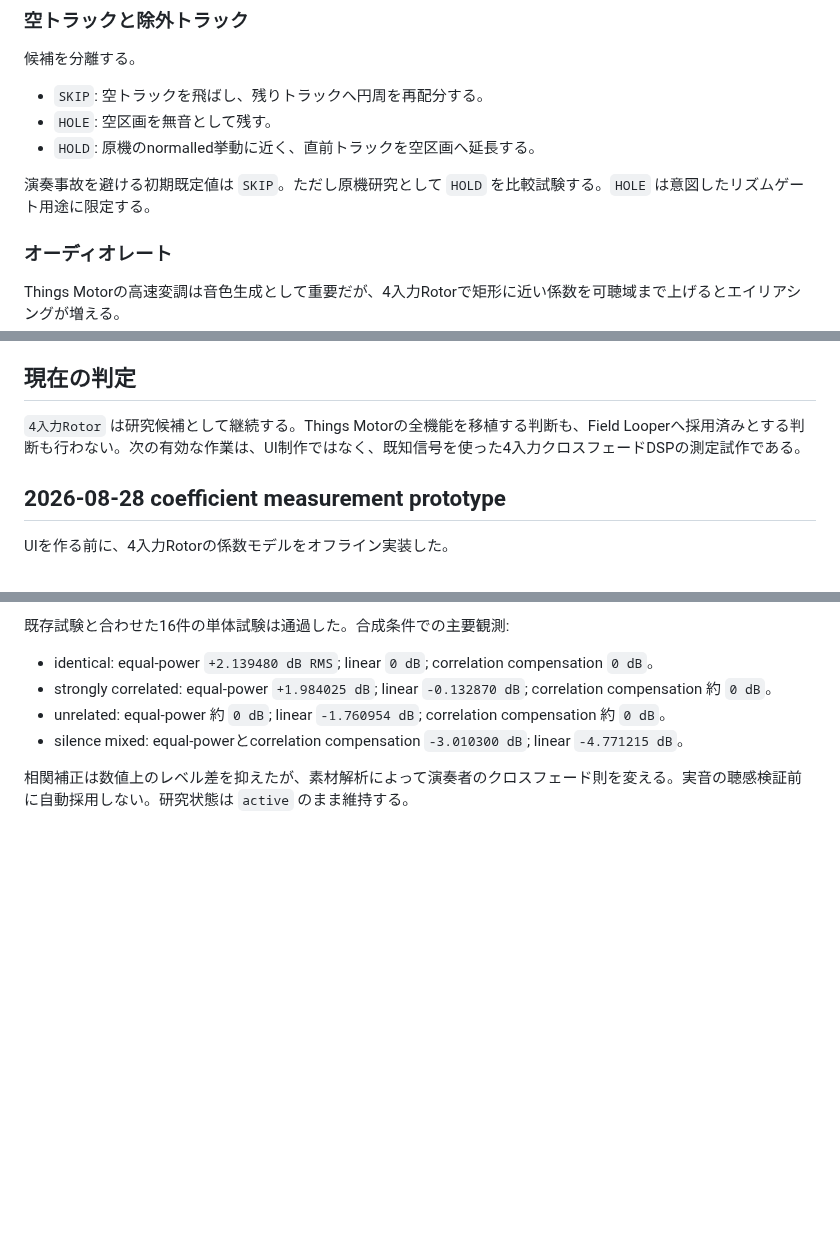
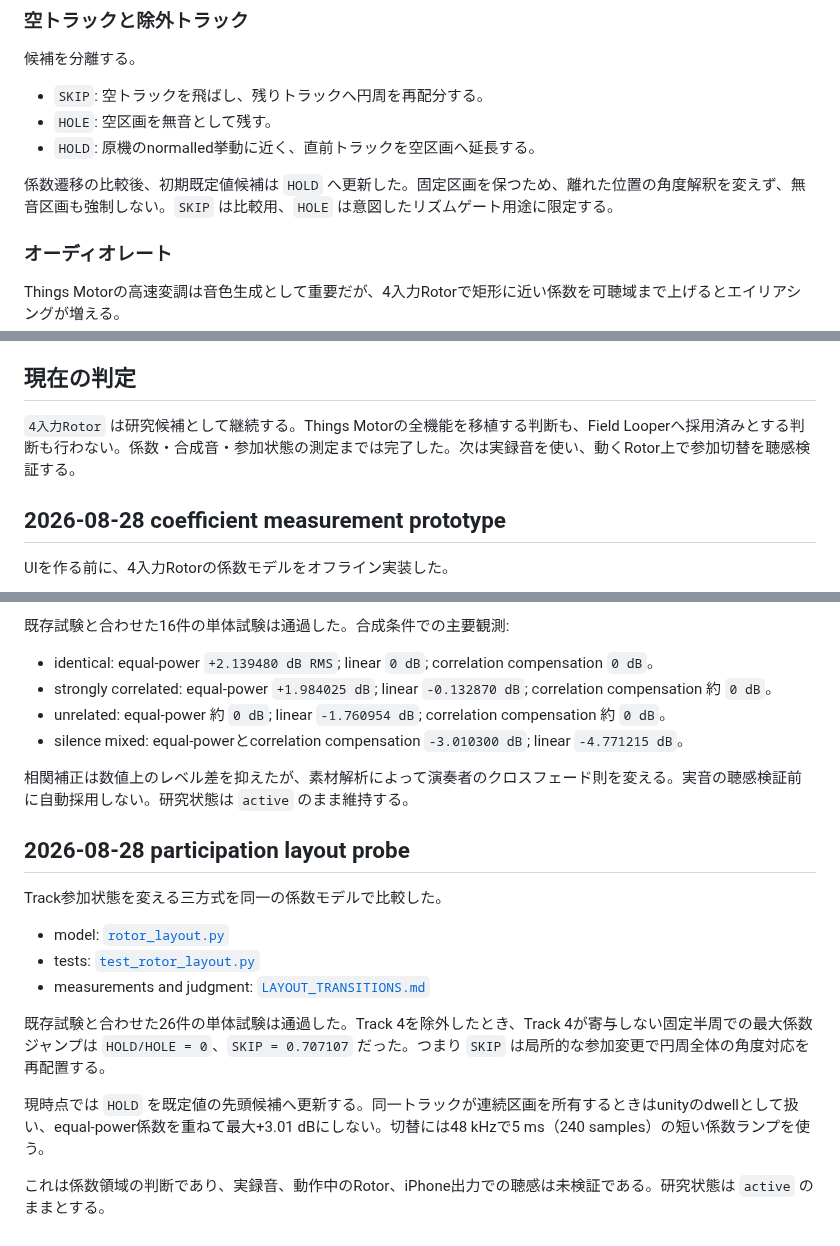
Before and after one commit to daken123-gif/sound-lab, a Markdown page: research/20260828-things-motor/README.md, 3 parts joined by grey strips. Rendered like a GitHub page; blank space fills up the shorter version.

Commit message:
Update Rotor participation layout findings

```diff
--- a/research/20260828-things-motor/README.md
+++ b/research/20260828-things-motor/README.md
@@ -174,7 +174,7 @@ phase = wrap01(phase + speed / sampleRate)
 - `HOLE`: 空区画を無音として残す。
 - `HOLD`: 原機のnormalled挙動に近く、直前トラックを空区画へ延長する。
 
-演奏事故を避ける初期既定値は `SKIP`。ただし原機研究として `HOLD` を比較試験する。`HOLE` は意図したリズムゲート用途に限定する。
+係数遷移の比較後、初期既定値候補は `HOLD` へ更新した。固定区画を保つため、離れた位置の角度解釈を変えず、無音区画も強制しない。`SKIP` は比較用、`HOLE` は意図したリズムゲート用途に限定する。
 
 ### オーディオレート
 
@@ -254,7 +254,7 @@ AUDIO領域は第一UIへ露出させない。
 
 ## 現在の判定
 
-`4入力Rotor` は研究候補として継続する。Things Motorの全機能を移植する判断も、Field Looperへ採用済みとする判断も行わない。次の有効な作業は、UI制作ではなく、既知信号を使った4入力クロスフェードDSPの測定試作である。
+`4入力Rotor` は研究候補として継続する。Things Motorの全機能を移植する判断も、Field Looperへ採用済みとする判断も行わない。係数・合成音・参加状態の測定までは完了した。次は実録音を使い、動くRotor上で参加切替を聴感検証する。
 
 ## 2026-08-28 coefficient measurement prototype
 
@@ -290,3 +290,18 @@ UIを作る前に、4入力Rotorの係数モデルをオフライン実装した
 - silence mixed: equal-powerとcorrelation compensation `-3.010300 dB`; linear `-4.771215 dB`。
 
 相関補正は数値上のレベル差を抑えたが、素材解析によって演奏者のクロスフェード則を変える。実音の聴感検証前に自動採用しない。研究状態は `active` のまま維持する。
+
+
+## 2026-08-28 participation layout probe
+
+Track参加状態を変える三方式を同一の係数モデルで比較した。
+
+- model: [`rotor_layout.py`](rotor_layout.py)
+- tests: [`test_rotor_layout.py`](test_rotor_layout.py)
+- measurements and judgment: [`LAYOUT_TRANSITIONS.md`](LAYOUT_TRANSITIONS.md)
+
+既存試験と合わせた26件の単体試験は通過した。Track 4を除外したとき、Track 4が寄与しない固定半周での最大係数ジャンプは `HOLD/HOLE = 0`、`SKIP = 0.707107` だった。つまり `SKIP` は局所的な参加変更で円周全体の角度対応を再配置する。
+
+現時点では `HOLD` を既定値の先頭候補へ更新する。同一トラックが連続区画を所有するときはunityのdwellとして扱い、equal-power係数を重ねて最大+3.01 dBにしない。切替には48 kHzで5 ms（240 samples）の短い係数ランプを使う。
+
+これは係数領域の判断であり、実録音、動作中のRotor、iPhone出力での聴感は未検証である。研究状態は `active` のままとする。
```
